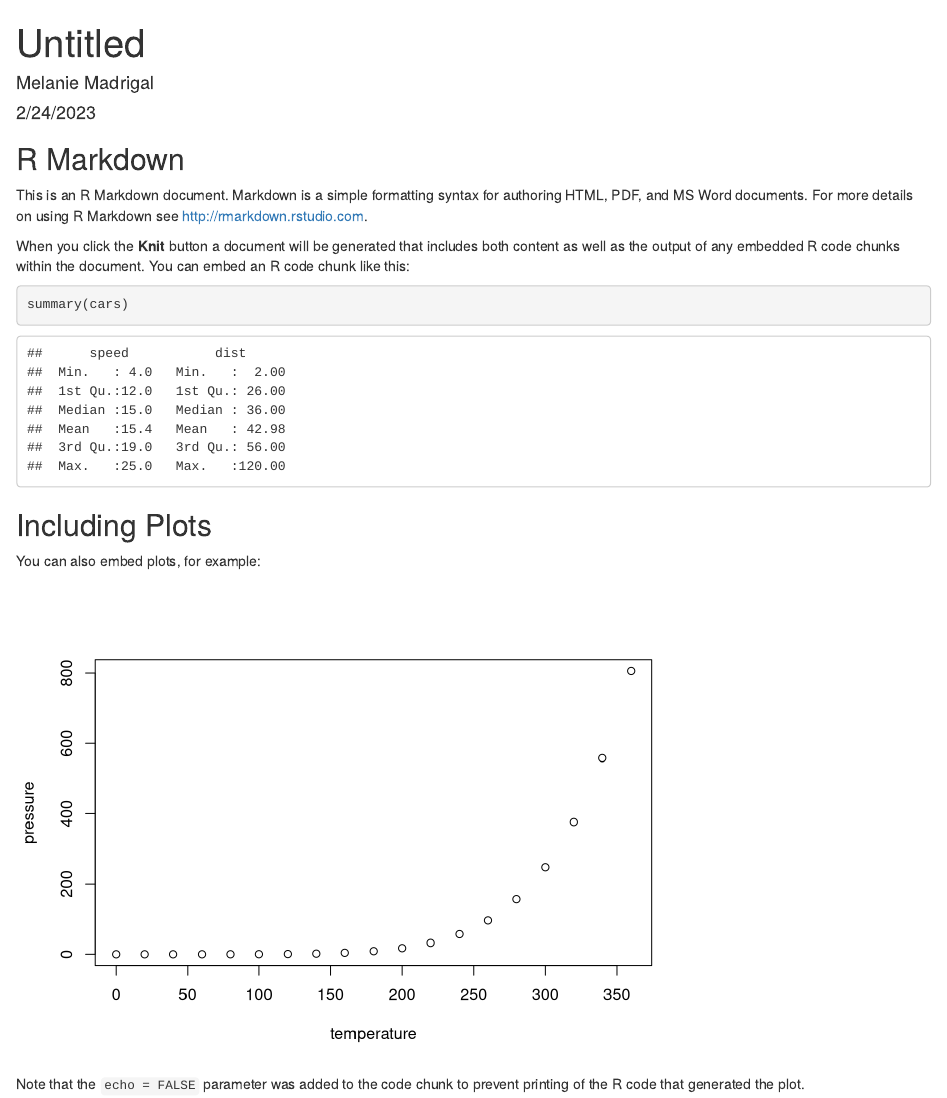
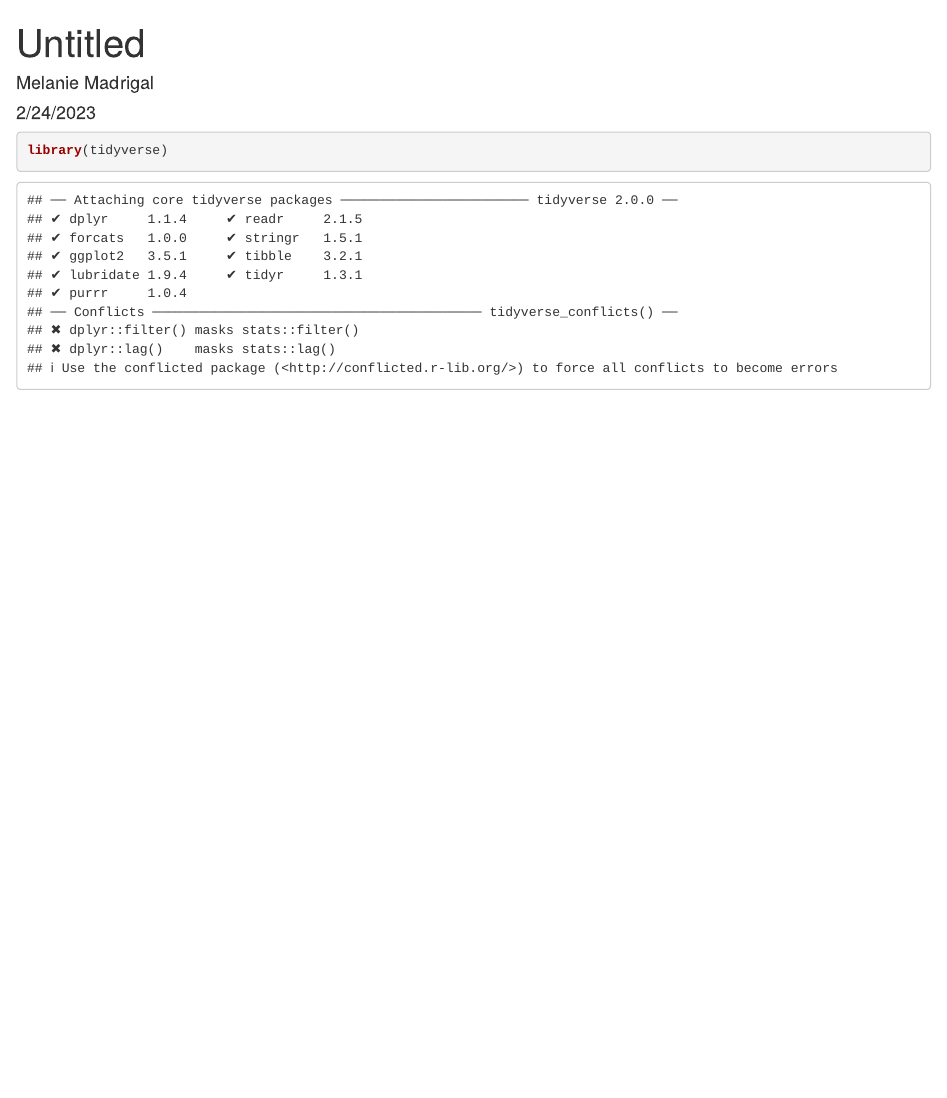
Before and after one commit to melaniemadrigal/myrepo, an R Markdown document (test.Rmd): the page in a window 1100 px wide, from its top. Rendered offline with R 4.5, knitr and Pandoc, with nearby package versions.

Commit message:
Load libraries

`````diff
--- a/test.Rmd
+++ b/test.Rmd
@@ -8,23 +8,5 @@ output: html_document
 ```{r setup, include=FALSE}
 knitr::opts_chunk$set(echo = TRUE)
 ```
-
-## R Markdown
-
-This is an R Markdown document. Markdown is a simple formatting syntax for authoring HTML, PDF, and MS Word documents. For more details on using R Markdown see <http://rmarkdown.rstudio.com>.
-
-When you click the **Knit** button a document will be generated that includes both content as well as the output of any embedded R code chunks within the document. You can embed an R code chunk like this:
-
-```{r cars}
-summary(cars)
-```
-
-## Including Plots
-
-You can also embed plots, for example:
-
-```{r pressure, echo=FALSE}
-plot(pressure)
-```
-
-Note that the `echo = FALSE` parameter was added to the code chunk to prevent printing of the R code that generated the plot.
+````{r}
+library(tidyverse)
`````
